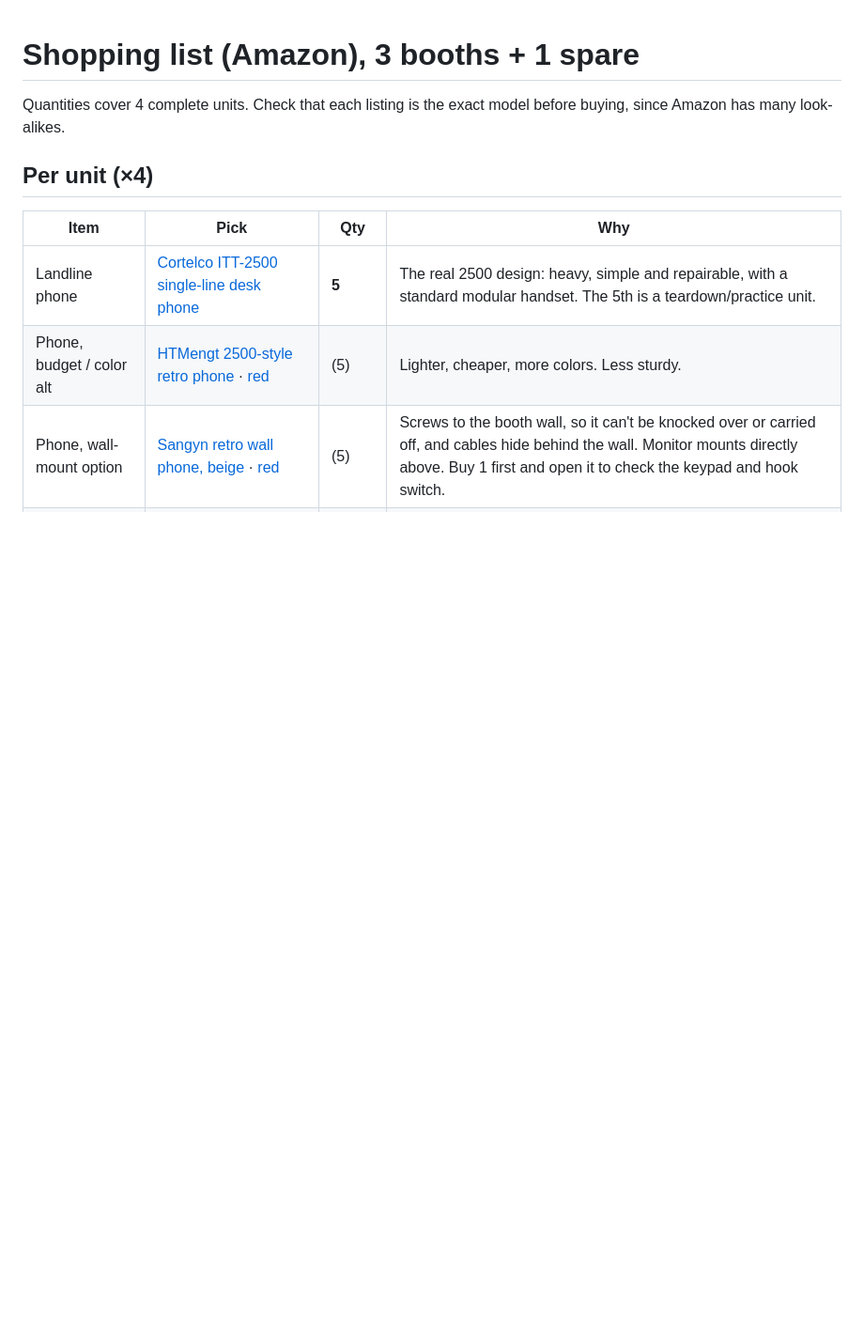
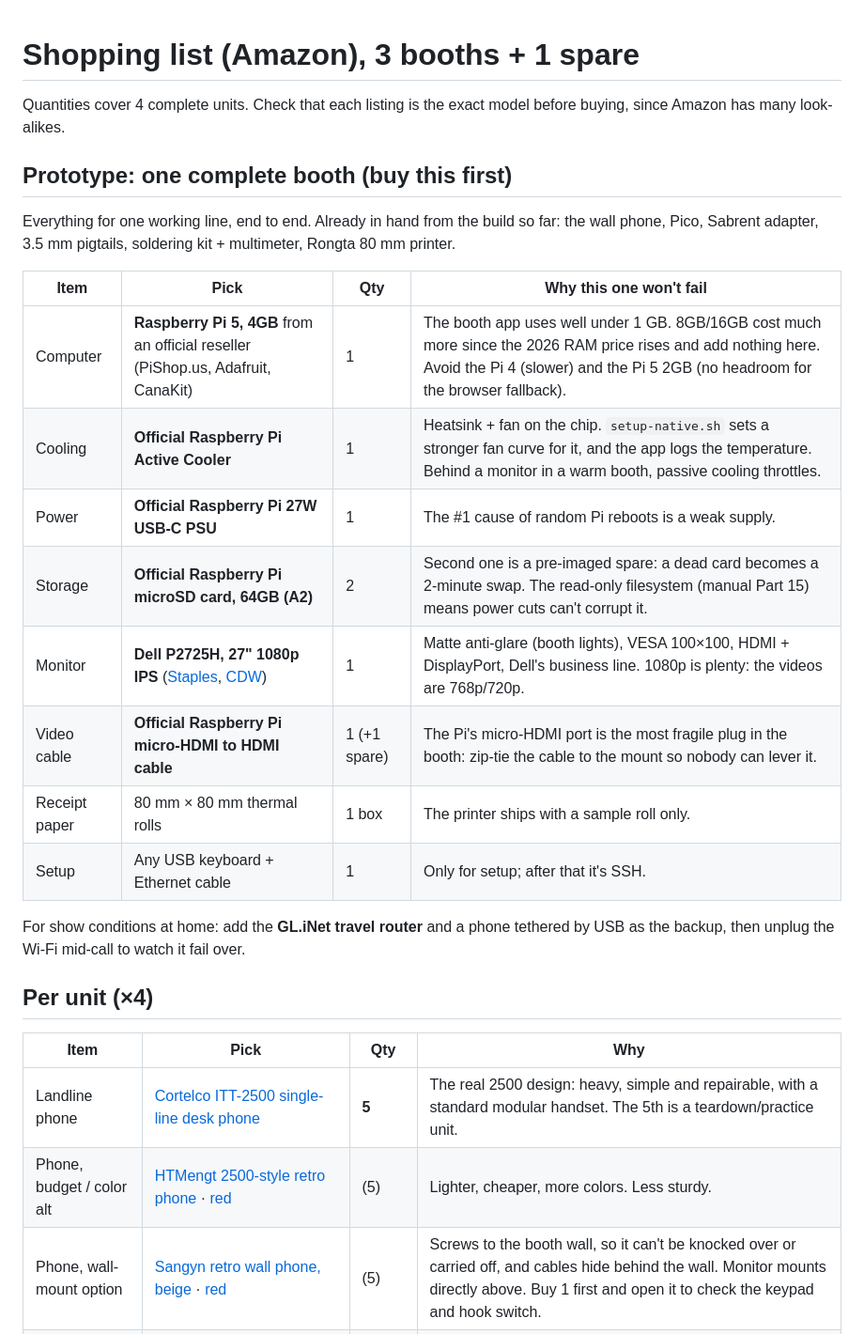
Before and after one commit to lizzieoh/hello-world, a Markdown page: booth/SHOPPING.md, the part around one of its changes. Shown at 94% size. GitHub-like rendering; blank space fills up the shorter version.

Commit message:
Booth shopping: one-booth prototype list, Pi 5 4GB + Active Cooler, matte Dell P2725H, 4 monitors
Co-Authored-By: Claude Opus 5.5 <noreply@anthropic.com>
Claude-Session: https://claude.ai/code/session_01Y13bww6KoaLk4aR3R4G3qA

```diff
--- a/booth/SHOPPING.md
+++ b/booth/SHOPPING.md
@@ -1,6 +1,23 @@
 # Shopping list (Amazon), 3 booths + 1 spare
 
 Quantities cover 4 complete units. Check that each listing is the exact model before buying, since Amazon has many look-alikes.
+
+## Prototype: one complete booth (buy this first)
+
+Everything for one working line, end to end. Already in hand from the build so far: the wall phone, Pico, Sabrent adapter, 3.5 mm pigtails, soldering kit + multimeter, Rongta 80 mm printer.
+
+| Item | Pick | Qty | Why this one won't fail |
+|---|---|---|---|
+| Computer | **Raspberry Pi 5, 4GB** from an official reseller (PiShop.us, Adafruit, CanaKit) | 1 | The booth app uses well under 1 GB. 8GB/16GB cost much more since the 2026 RAM price rises and add nothing here. Avoid the Pi 4 (slower) and the Pi 5 2GB (no headroom for the browser fallback). |
+| Cooling | **Official Raspberry Pi Active Cooler** | 1 | Heatsink + fan on the chip. `setup-native.sh` sets a stronger fan curve for it, and the app logs the temperature. Behind a monitor in a warm booth, passive cooling throttles. |
+| Power | **Official Raspberry Pi 27W USB-C PSU** | 1 | The #1 cause of random Pi reboots is a weak supply. |
+| Storage | **Official Raspberry Pi microSD card, 64GB (A2)** | 2 | Second one is a pre-imaged spare: a dead card becomes a 2-minute swap. The read-only filesystem (manual Part 15) means power cuts can't corrupt it. |
+| Monitor | **Dell P2725H, 27" 1080p IPS** ([Staples](https://www.staples.com/dell-27-fhd-100hz-monitor-matte-black-silver-p2725h/product_24601206), [CDW](https://www.cdw.com/product/Dell-27-Monitor-P2725H/7878801)) | 1 | Matte anti-glare (booth lights), VESA 100×100, HDMI + DisplayPort, Dell's business line. 1080p is plenty: the videos are 768p/720p. |
+| Video cable | **Official Raspberry Pi micro-HDMI to HDMI cable** | 1 (+1 spare) | The Pi's micro-HDMI port is the most fragile plug in the booth: zip-tie the cable to the mount so nobody can lever it. |
+| Receipt paper | 80 mm × 80 mm thermal rolls | 1 box | The printer ships with a sample roll only. |
+| Setup | Any USB keyboard + Ethernet cable | 1 | Only for setup; after that it's SSH. |
+
+For show conditions at home: add the **GL.iNet travel router** and a phone tethered by USB as the backup, then unplug the Wi-Fi mid-call to watch it fail over.
 
 ## Per unit (×4)
 
```
Also changed, not shown: other parts of booth/SHOPPING.md (+4 -4 lines).
